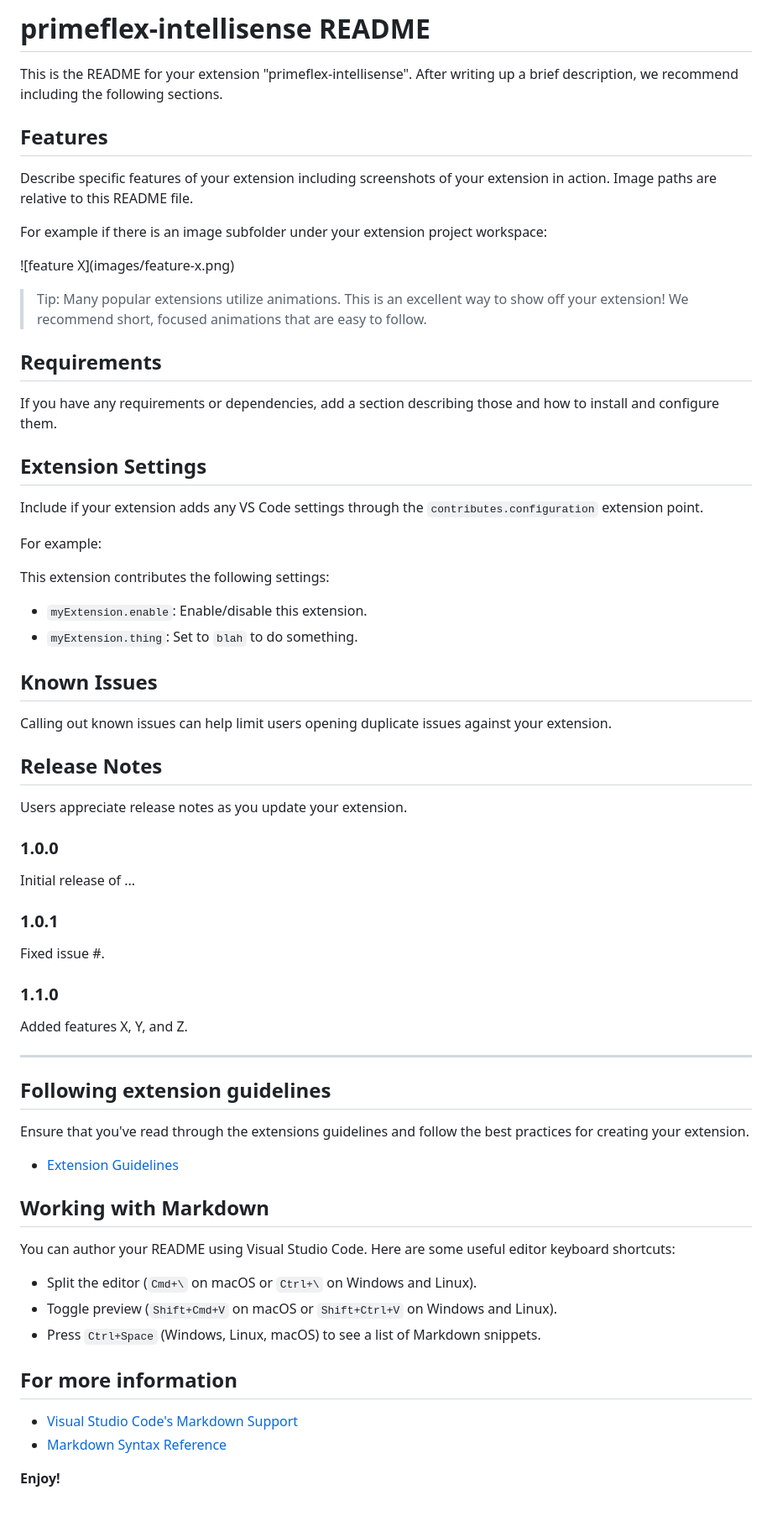
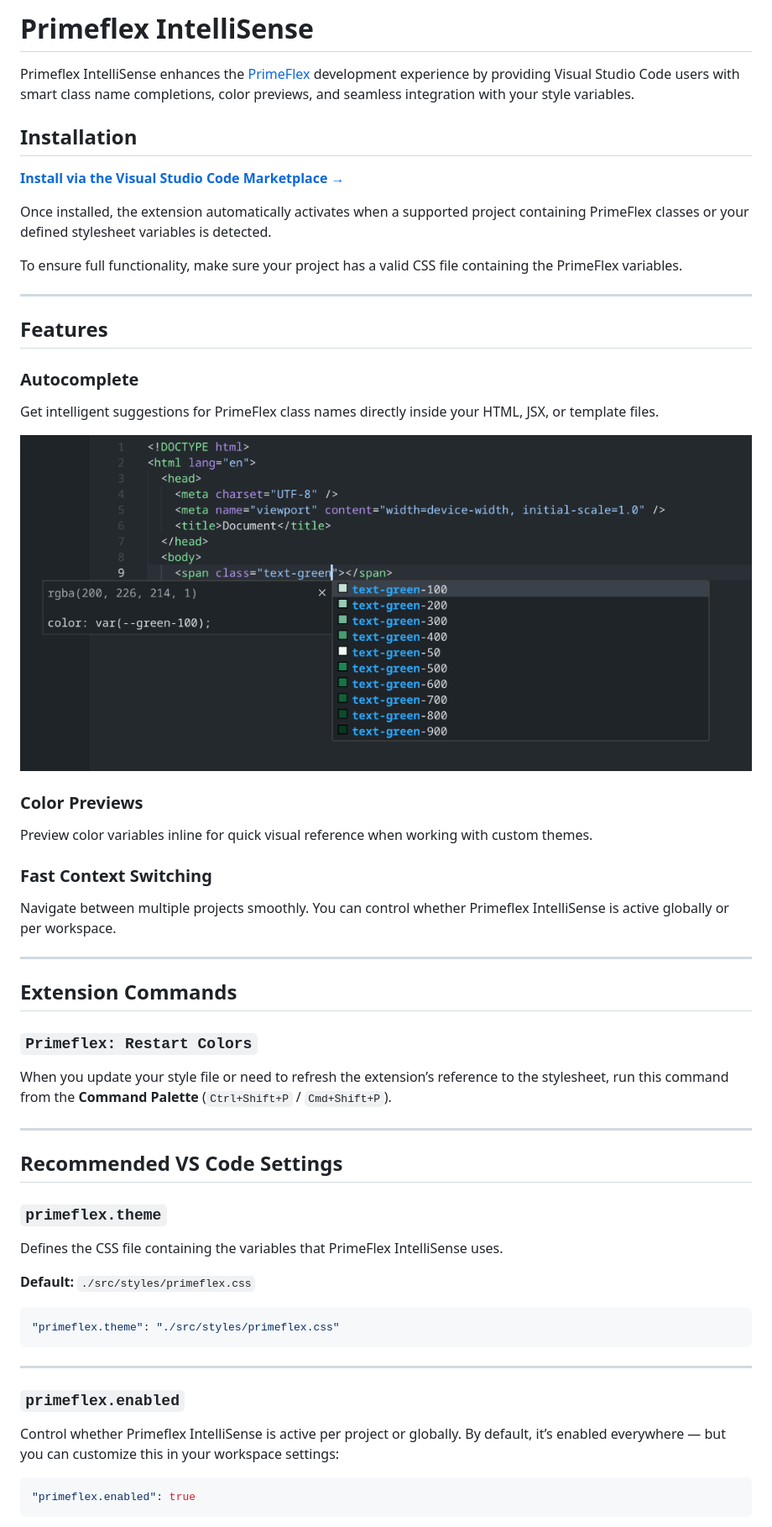
Before and after one commit to pvictordev/primeflex-intellisense, a Markdown page: README.md, the part around the change printed below. Shown: that part at 84% size. Rendered like a GitHub page; pictures changed too: assets/demo.png (added).

Commit message:
chore: readme

````diff
--- a/README.md
+++ b/README.md
@@ -1,71 +1,63 @@
-# primeflex-intellisense README
+# Primeflex IntelliSense
 
-This is the README for your extension "primeflex-intellisense". After writing up a brief description, we recommend including the following sections.
+Primeflex IntelliSense enhances the [PrimeFlex](https://primefaces.org/primeflex/) development experience by providing Visual Studio Code users with smart class name completions, color previews, and seamless integration with your style variables.
+
+## Installation
+
+**[Install via the Visual Studio Code Marketplace →](https://marketplace.visualstudio.com/items?itemName=yourpublisher.primeflex-intellisens)**
+
+Once installed, the extension automatically activates when a supported project containing PrimeFlex classes or your defined stylesheet variables is detected.
+
+To ensure full functionality, make sure your project has a valid CSS file containing the PrimeFlex variables.
+
+---
 
 ## Features
 
-Describe specific features of your extension including screenshots of your extension in action. Image paths are relative to this README file.
+### Autocomplete
 
-For example if there is an image subfolder under your extension project workspace:
+Get intelligent suggestions for PrimeFlex class names directly inside your HTML, JSX, or template files.
 
-\!\[feature X\]\(images/feature-x.png\)
+![PrimeFlex IntelliSense Autocomplete](./assets/demo.png)
 
-> Tip: Many popular extensions utilize animations. This is an excellent way to show off your extension! We recommend short, focused animations that are easy to follow.
+### Color Previews
 
-## Requirements
+Preview color variables inline for quick visual reference when working with custom themes.
 
-If you have any requirements or dependencies, add a section describing those and how to install and configure them.
+### Fast Context Switching
 
-## Extension Settings
-
-Include if your extension adds any VS Code settings through the `contributes.configuration` extension point.
-
-For example:
-
-This extension contributes the following settings:
-
-* `myExtension.enable`: Enable/disable this extension.
-* `myExtension.thing`: Set to `blah` to do something.
-
-## Known Issues
-
-Calling out known issues can help limit users opening duplicate issues against your extension.
-
-## Release Notes
-
-Users appreciate release notes as you update your extension.
-
-### 1.0.0
-
-Initial release of ...
-
-### 1.0.1
-
-Fixed issue #.
-
-### 1.1.0
-
-Added features X, Y, and Z.
+Navigate between multiple projects smoothly. You can control whether Primeflex IntelliSense is active globally or per workspace.
 
 ---
 
-## Following extension guidelines
+## Extension Commands
 
-Ensure that you've read through the extensions guidelines and follow the best practices for creating your extension.
+### `Primeflex: Restart Colors`
 
-* [Extension Guidelines](https://code.visualstudio.com/api/references/extension-guidelines)
+When you update your style file or need to refresh the extension’s reference to the stylesheet, run this command from the **Command Palette** (`Ctrl+Shift+P` / `Cmd+Shift+P`).
 
-## Working with Markdown
+---
 
-You can author your README using Visual Studio Code. Here are some useful editor keyboard shortcuts:
+## Recommended VS Code Settings
 
-* Split the editor (`Cmd+\` on macOS or `Ctrl+\` on Windows and Linux).
-* Toggle preview (`Shift+Cmd+V` on macOS or `Shift+Ctrl+V` on Windows and Linux).
-* Press `Ctrl+Space` (Windows, Linux, macOS) to see a list of Markdown snippets.
+### `primeflex.theme`
 
-## For more information
+Defines the CSS file containing the variables that PrimeFlex IntelliSense uses.
 
-* [Visual Studio Code's Markdown Support](http://code.visualstudio.com/docs/languages/markdown)
-* [Markdown Syntax Reference](https://help.github.com/articles/markdown-basics/)
+**Default:** `./src/styles/primeflex.css`
 
-**Enjoy!**
+```json
+"primeflex.theme": "./src/styles/primeflex.css"
+```
+
+---
+
+### `primeflex.enabled`
+
+Control whether Primeflex IntelliSense is active per project or globally.
+By default, it’s enabled everywhere — but you can customize this in your workspace settings:
+
+```json
+"primeflex.enabled": true
+```
+
````
Also changed, not shown: other parts of README.md (+29 -0 lines), 1 other file.
